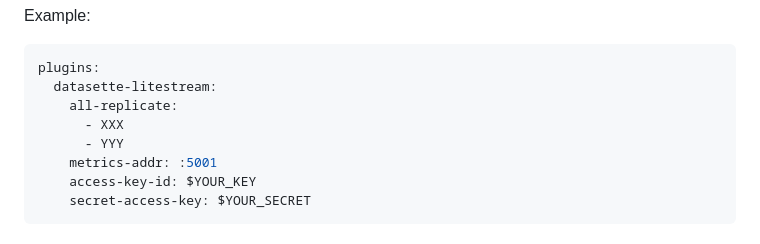
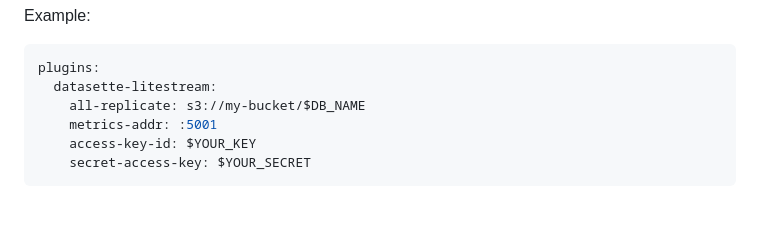
Before and after one commit to datasette/datasette-litestream, a Markdown page: README.md, the part around one of its changes. GitHub-like rendering; blank space fills up the shorter version.

````diff
--- a/README.md
+++ b/README.md
@@ -90,9 +89,7 @@ Example:
 ```yaml
 plugins:
   datasette-litestream:
-    all-replicate:
-      - XXX
-      - YYY
+    all-replicate: s3://my-bucket/$DB_NAME
     metrics-addr: :5001
     access-key-id: $YOUR_KEY
     secret-access-key: $YOUR_SECRET
````
Also changed, not shown: other parts of README.md (+20 -10 lines).
